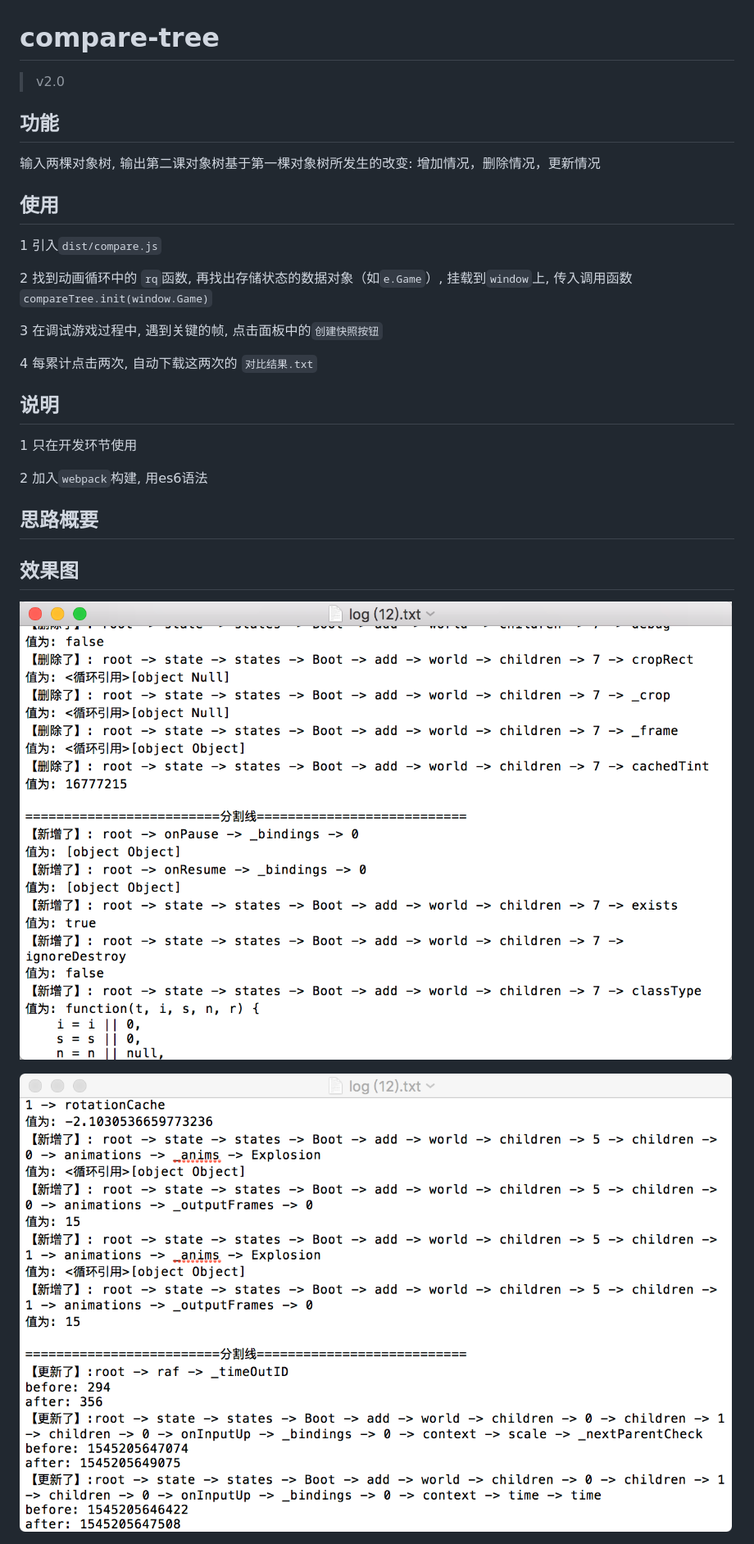
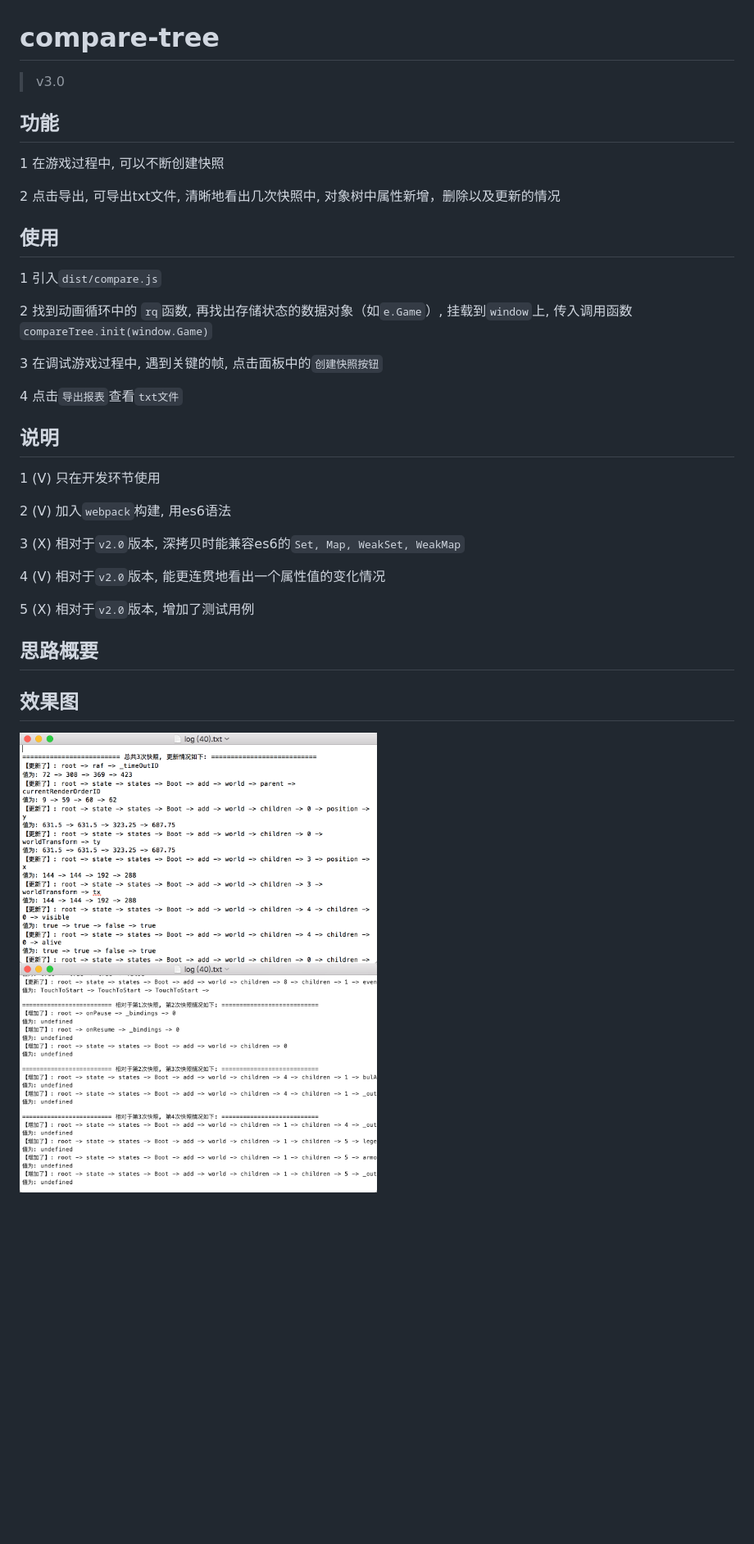
Before and after one commit to GarvenZhang/compare-tree, a Markdown page: README.md, the part around the change. Shown: that part at 82% size. GitHub-like rendering; pictures changed too: doc/v2.0.0-效果1.png (deleted), doc/v2.0.0-效果2.png (deleted), doc/v2.0.1-效果一.png (added); blank space fills up the shorter version.

```diff
--- a/README.md
+++ b/README.md
@@ -1,10 +1,12 @@
 # compare-tree
 
-> v2.0
+> v3.0
 
 ## 功能
 
-输入两棵对象树, 输出第二课对象树基于第一棵对象树所发生的改变: 增加情况，删除情况，更新情况
+1 在游戏过程中, 可以不断创建快照
+
+2 点击导出, 可导出txt文件, 清晰地看出几次快照中, 对象树中属性新增，删除以及更新的情况
 
 ## 使用
 
@@ -14,18 +16,24 @@
 
 3 在调试游戏过程中, 遇到关键的帧, 点击面板中的`创建快照按钮`
 
-4 每累计点击两次, 自动下载这两次的 `对比结果.txt`
+4 点击`导出报表`查看`txt文件`
 
 ## 说明
 
-1 只在开发环节使用
+1 (V) 只在开发环节使用
 
-2 加入`webpack`构建, 用es6语法
+2 (V) 加入`webpack`构建, 用es6语法
+
+3 (X) 相对于`v2.0`版本, 深拷贝时能兼容es6的`Set, Map, WeakSet, WeakMap`
+
+4 (V) 相对于`v2.0`版本, 能更连贯地看出一个属性值的变化情况
+
+5 (X) 相对于`v2.0`版本, 增加了测试用例
 
 ## 思路概要
 
 ## 效果图
 
-![效果一](./doc/v2.0.0-效果1.png)
+<img src='./doc/v2.0.1-效果一.png' alt='v2.0.1-效果一.png' width='50%'/>
 
-![效果二](./doc/v2.0.0-效果2.png)
+<img src='./doc/v2.0.1-效果二.png' alt='v2.0.1-效果二.png' width='50%'/>
```
Also changed, not shown: 10 other files.
